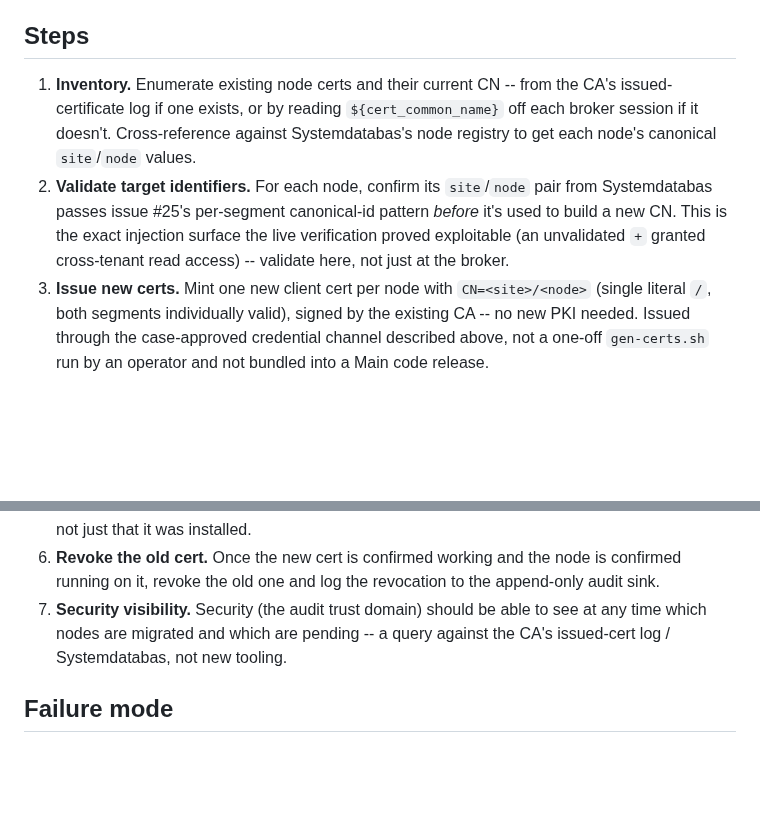
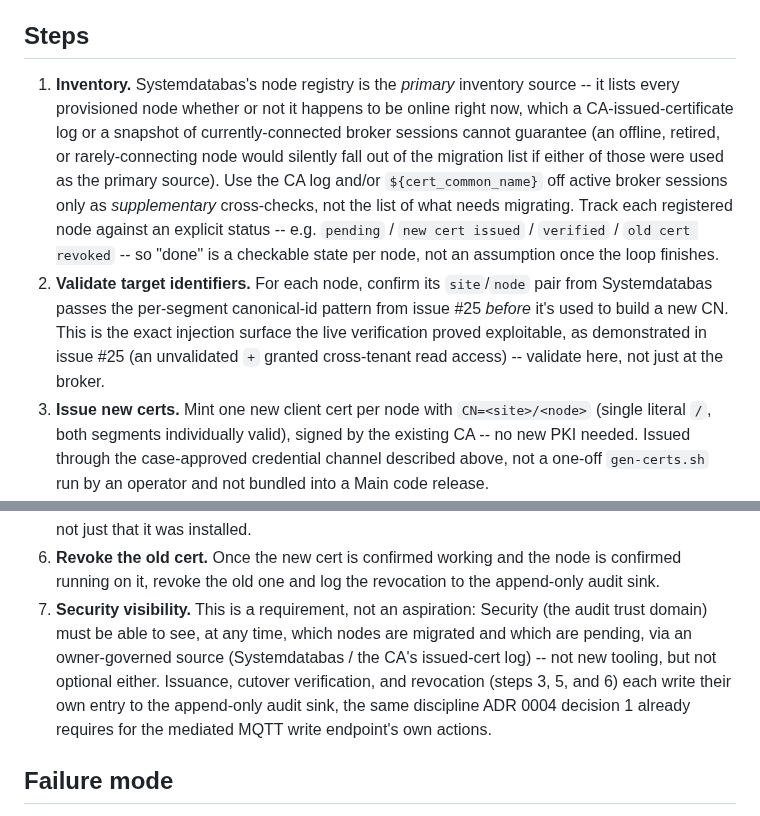
Before and after one commit to openAut/main, a Markdown page: docs/operations/cert-reissuance-plan.md, 2 parts joined by grey strips. GitHub-like rendering; blank space fills up the shorter version.

Commit message:
Cert reissuance plan: Systemdatabas as primary inventory source, require audit logging
Addresses gpt-5.5's P2 on PR #33 round 2: the inventory step used the
CA log or active broker sessions as the source of what needs
migrating, both of which miss offline/rarely-connecting nodes.
Systemdatabas's node registry -- which lists every provisioned node
regardless of current connectivity -- is now the primary source, with
CA log/broker sessions as supplementary cross-checks only. Added an
explicit per-node migration status so "done" is checkable, not
assumed.

Also tightens security visibility from "should" to a requirement with
explicit audit-sink entries for issuance/cutover/revocation, and makes
the issue #25 cross-reference in step 2 explicit per Nemotron's
suggestion.

Co-Authored-By: Claude Sonnet 5 <noreply@anthropic.com>

```diff
--- a/docs/operations/cert-reissuance-plan.md
+++ b/docs/operations/cert-reissuance-plan.md
@@ -38,13 +38,19 @@ operator's laptop).
 
 ## Steps
 
-1. **Inventory.** Enumerate existing node certs and their current CN -- from the CA's issued-certificate
-   log if one exists, or by reading `${cert_common_name}` off each broker session if it doesn't. Cross-reference
-   against Systemdatabas's node registry to get each node's canonical `site`/`node` values.
+1. **Inventory.** Systemdatabas's node registry is the *primary* inventory source -- it lists every
+   provisioned node whether or not it happens to be online right now, which a CA-issued-certificate
+   log or a snapshot of currently-connected broker sessions cannot guarantee (an offline, retired, or
+   rarely-connecting node would silently fall out of the migration list if either of those were used
+   as the primary source). Use the CA log and/or `${cert_common_name}` off active broker sessions only
+   as *supplementary* cross-checks, not the list of what needs migrating. Track each registered node
+   against an explicit status -- e.g. `pending` / `new cert issued` / `verified` / `old cert revoked`
+   -- so "done" is a checkable state per node, not an assumption once the loop finishes.
 2. **Validate target identifiers.** For each node, confirm its `site`/`node` pair from Systemdatabas
-   passes issue #25's per-segment canonical-id pattern *before* it's used to build a new CN. This is
-   the exact injection surface the live verification proved exploitable (an unvalidated `+` granted
-   cross-tenant read access) -- validate here, not just at the broker.
+   passes the per-segment canonical-id pattern from issue #25 *before* it's used to build a new CN.
+   This is the exact injection surface the live verification proved exploitable, as demonstrated in
+   issue #25 (an unvalidated `+` granted cross-tenant read access) -- validate here, not just at the
+   broker.
 3. **Issue new certs.** Mint one new client cert per node with `CN=<site>/<node>` (single literal `/`,
    both segments individually valid), signed by the existing CA -- no new PKI needed. Issued through
    the case-approved credential channel described above, not a one-off `gen-certs.sh` run by an
@@ -63,9 +69,12 @@ operator's laptop).
    just that it was installed.
 6. **Revoke the old cert.** Once the new cert is confirmed working and the node is confirmed running on
    it, revoke the old one and log the revocation to the append-only audit sink.
-7. **Security visibility.** Security (the audit trust domain) should be able to see at any time which
-   nodes are migrated and which are pending -- a query against the CA's issued-cert log / Systemdatabas,
-   not new tooling.
+7. **Security visibility.** This is a requirement, not an aspiration: Security (the audit trust domain)
+   must be able to see, at any time, which nodes are migrated and which are pending, via an
+   owner-governed source (Systemdatabas / the CA's issued-cert log) -- not new tooling, but not
+   optional either. Issuance, cutover verification, and revocation (steps 3, 5, and 6) each write
+   their own entry to the append-only audit sink, the same discipline ADR 0004 decision 1 already
+   requires for the mediated MQTT write endpoint's own actions.
 
 ## Failure mode
 
```
